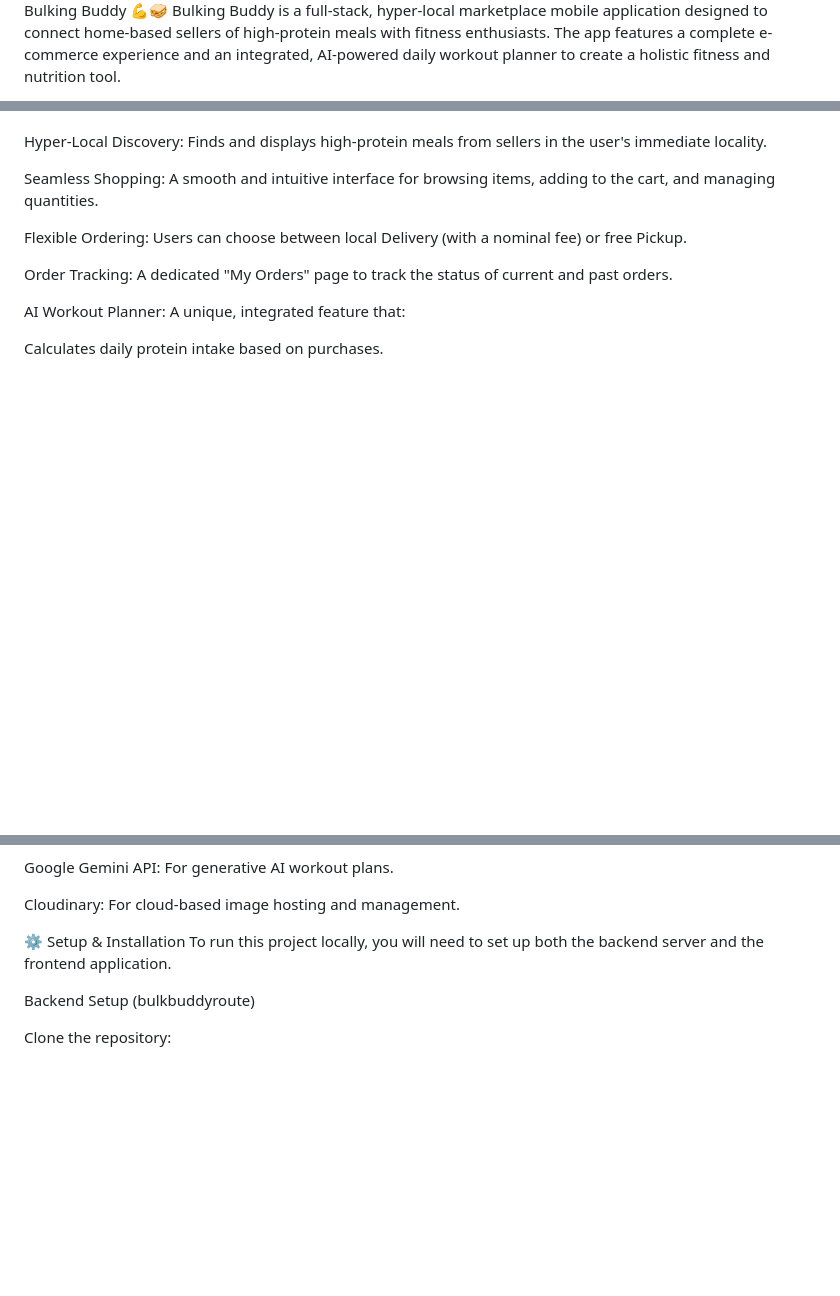
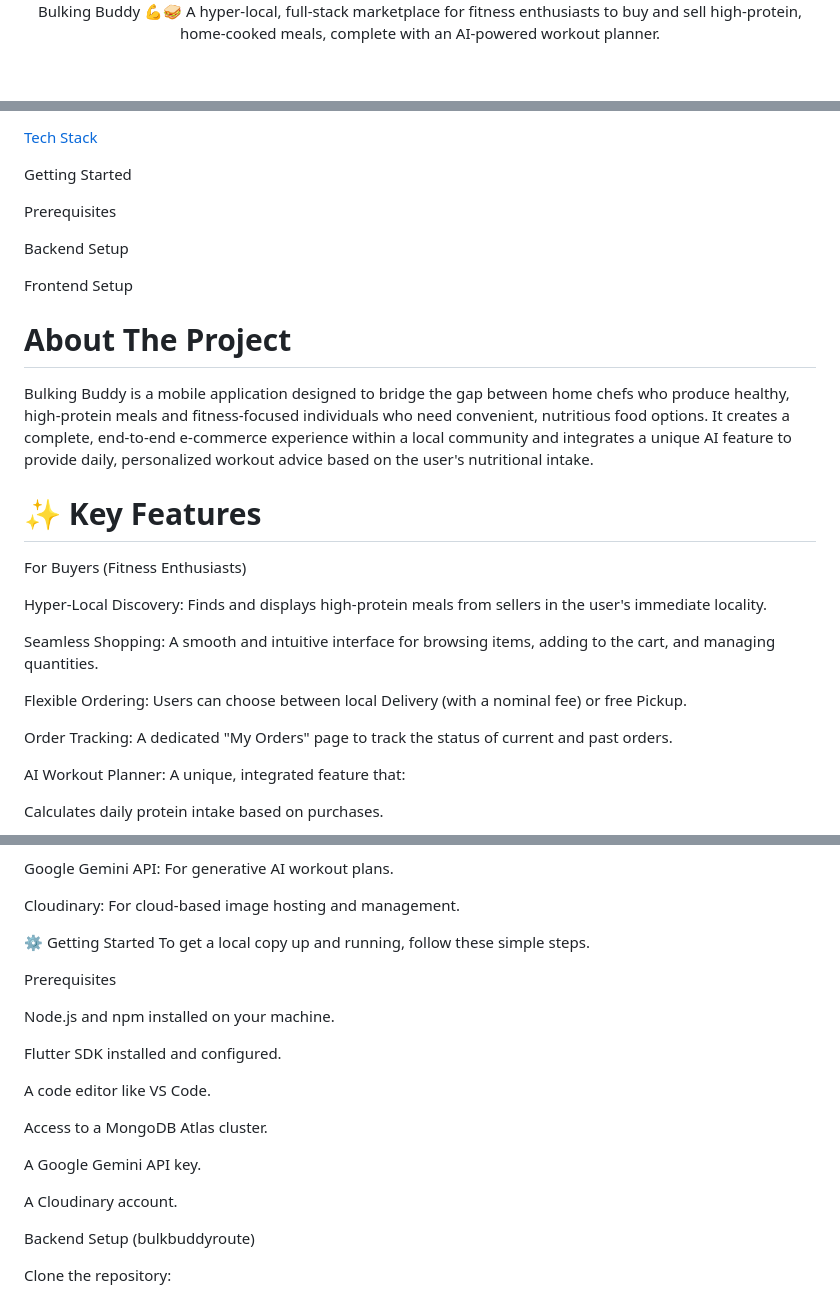
Before and after one commit to Aa-05-di/bulking_buddy, a Markdown page: README.md, 3 parts joined by grey strips. Drawn GitHub-style; blank space fills up the shorter version.

```diff
--- a/README.md
+++ b/README.md
@@ -3,3 +9,3 @@
 Bulking Buddy 💪🥪
-Bulking Buddy is a full-stack, hyper-local marketplace mobile application designed to connect home-based sellers of high-protein meals with fitness enthusiasts. The app features a complete e-commerce experience and an integrated, AI-powered daily workout planner to create a holistic fitness and nutrition tool.
+A hyper-local, full-stack marketplace for fitness enthusiasts to buy and sell high-protein, home-cooked meals, complete with an AI-powered workout planner.
 
@@ -7,3 +26,17 @@ Bulking Buddy is a full-stack, hyper-local marketplace mobile application design
+[Tech Stack](https://github.com/Aa-05-di/bulking_buddy/edit/main/README.md#-tech-stack)
+
+Getting Started
+
+Prerequisites
+
+Backend Setup
+
+Frontend Setup
+
+# About The Project
+Bulking Buddy is a mobile application designed to bridge the gap between home chefs who produce healthy, high-protein meals and fitness-focused individuals who need convenient, nutritious food options. It creates a complete, end-to-end e-commerce experience within a local community and integrates a unique AI feature to provide daily, personalized workout advice based on the user's nutritional intake.
+
+# ✨ Key Features
 For Buyers (Fitness Enthusiasts)
 
 Hyper-Local Discovery: Finds and displays high-protein meals from sellers in the user's immediate locality.
@@ -59,8 +122,22 @@ Google Gemini API: For generative AI workout plans.
 
 Cloudinary: For cloud-based image hosting and management.
 
-⚙️ Setup & Installation
-To run this project locally, you will need to set up both the backend server and the frontend application.
+⚙️ Getting Started
+To get a local copy up and running, follow these simple steps.
+
+Prerequisites
+
+Node.js and npm installed on your machine.
+
+Flutter SDK installed and configured.
+
+A code editor like VS Code.
+
+Access to a MongoDB Atlas cluster.
+
+A Google Gemini API key.
+
+A Cloudinary account.
 
 Backend Setup (bulkbuddyroute)
 
```
Also changed, not shown: other parts of README.md (+51 -2 lines).
